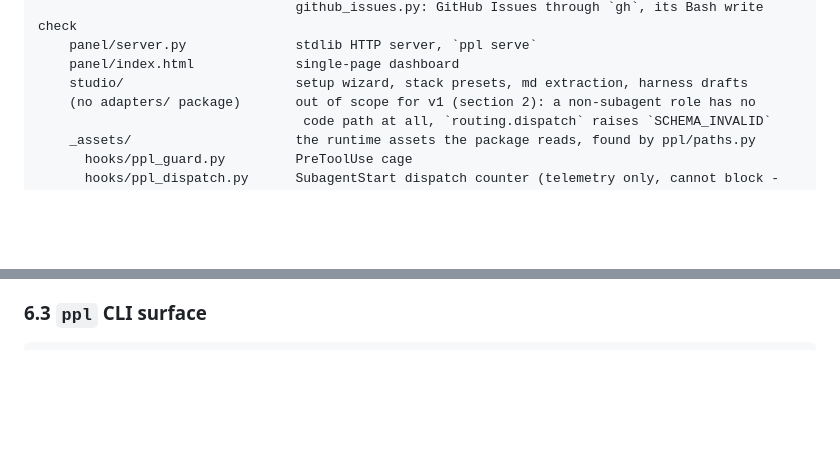
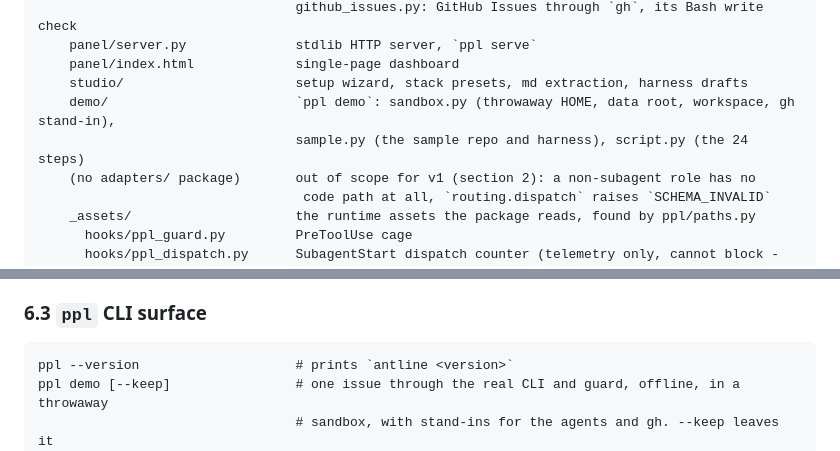
Before and after one commit to Nomad06/antline, a Markdown page: docs/DESIGN.md, 2 parts joined by grey strips. Rendered like a GitHub page; blank space fills up the shorter version.

````diff
--- a/docs/DESIGN.md
+++ b/docs/DESIGN.md
@@ -97,6 +97,8 @@ human maintainer. The tracker update fires only if and when the pipeline observe
     panel/server.py              stdlib HTTP server, `ppl serve`
     panel/index.html             single-page dashboard
     studio/                      setup wizard, stack presets, md extraction, harness drafts
+    demo/                        `ppl demo`: sandbox.py (throwaway HOME, data root, workspace, gh stand-in),
+                                 sample.py (the sample repo and harness), script.py (the 24 steps)
     (no adapters/ package)       out of scope for v1 (section 2): a non-subagent role has no
                                   code path at all, `routing.dispatch` raises `SCHEMA_INVALID`
     _assets/                     the runtime assets the package reads, found by ppl/paths.py
@@ -977,6 +979,9 @@ timed-out worker still carries what it had), not a gap in it.
 ### 6.3 `ppl` CLI surface
 
 ```
+ppl --version                    # prints `antline <version>`
+ppl demo [--keep]                # one issue through the real CLI and guard, offline, in a throwaway
+                                 # sandbox, with stand-ins for the agents and gh. --keep leaves it
 ppl setup [<step> ...]           # the onboarding wizard: paths, claude, models, harness, forge,
                                  # apply - every step skippable and re-runnable
 ppl harness validate|list|show|add|apply [<name>] [--source <directory or git url>] [--json]
````
Also changed, not shown: README.md (+38 -6 lines).
